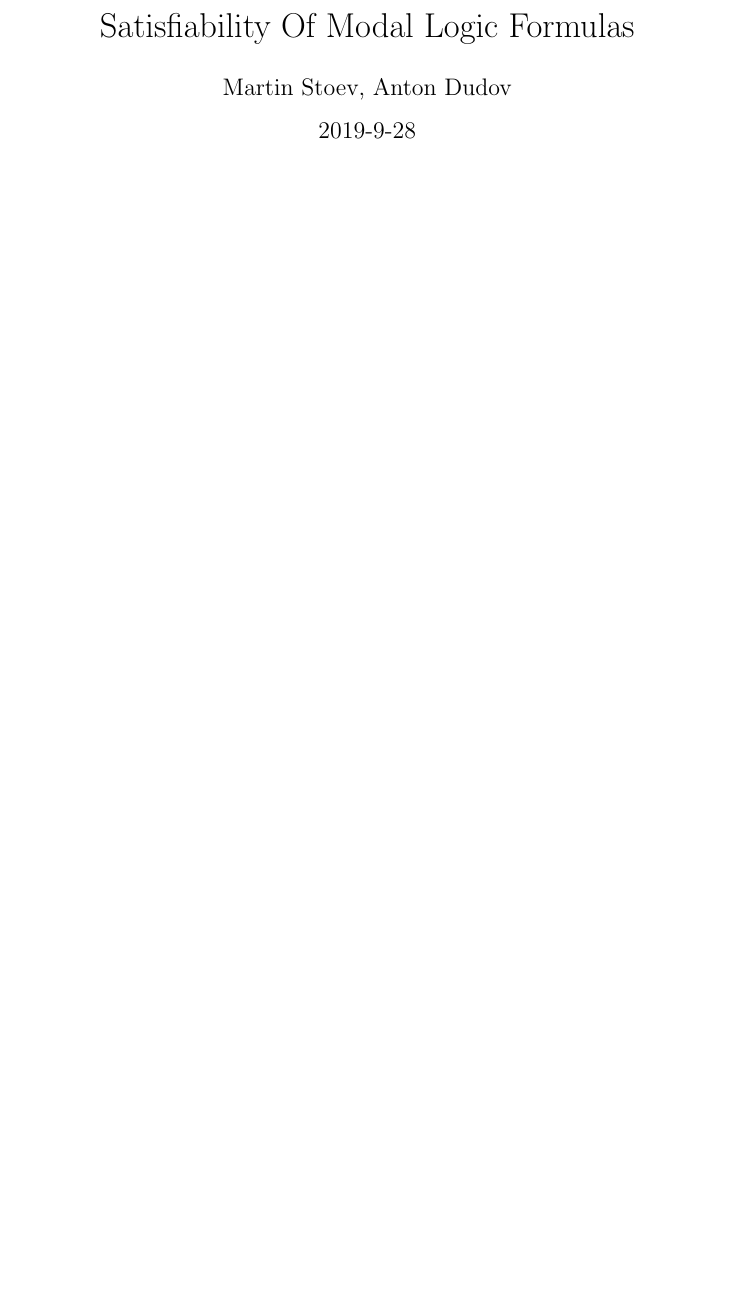
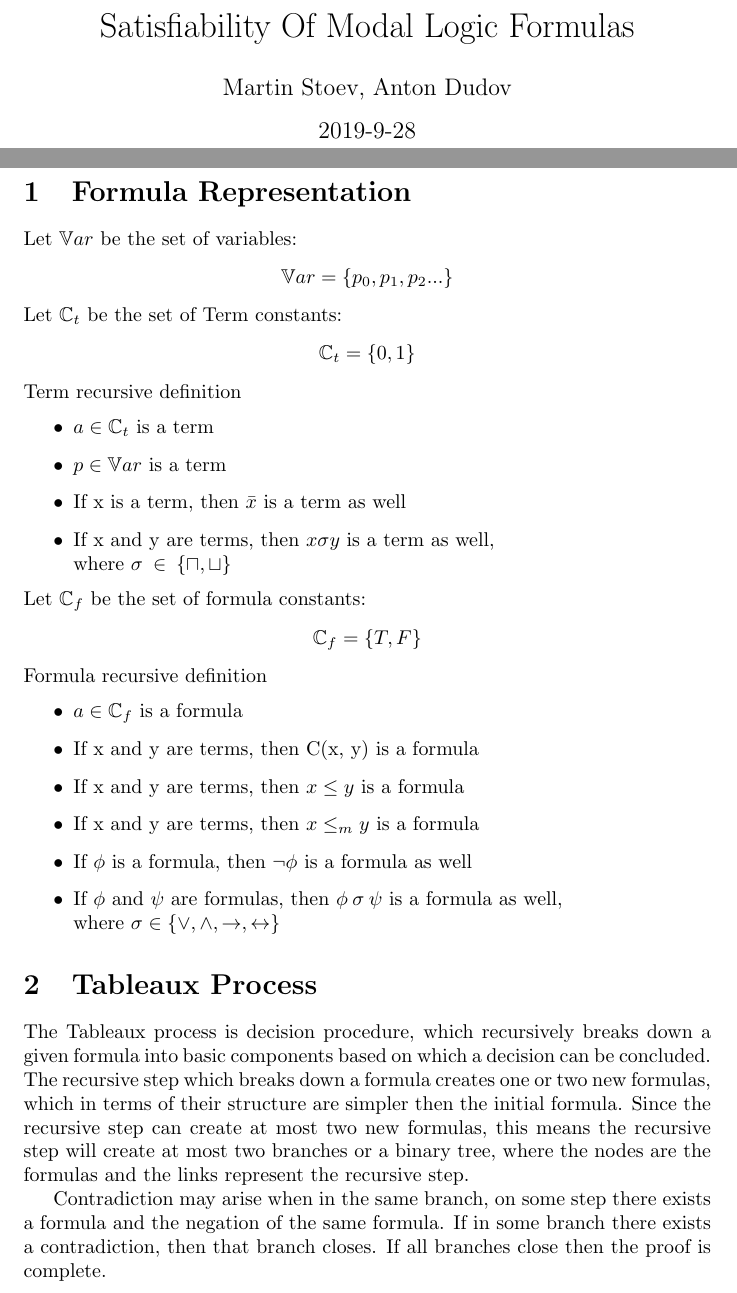
Before and after one commit to Anton94/modal_logic_formula_prover, a LaTeX document (documentation/official_documentation.tex): part of the page before the commit and two parts of pages 1 and 2 of 2 after it, the two joined at a grey line, cut so that both start at the same text, the shorter picture padded with empty space. Compiled offline with pdfLaTeX.

Commit message:
Adding first page (Term, Formula def and Tableaux intro)

```diff
--- a/documentation/official_documentation.tex
+++ b/documentation/official_documentation.tex
@@ -1,4 +1,5 @@
 \documentclass{article}
+\usepackage{amssymb}
 
 \title{Satisfiability Of Modal Logic Formulas}
 \date{2019-9-28}
@@ -9,6 +10,41 @@
 	\pagenumbering{gobble}
 	\newpage
 
+	\section{Formula Representation}
+	Let $\mathbb{V}ar$ be the set of variables:
+	\[ \mathbb{V}ar = \{p_0, p_1, p_2 ... \}\]
+	Let $\mathbb{C}_t$ be the set of Term constants:
+	\[ \mathbb{C}_t = \{0, 1 \}\]
+	Term recursive definition
+	\begin{itemize}
+		\item $a \in \mathbb{C}_t$ is a term
+		\item $p \in \mathbb{V}ar$ is a term
+		\item If x is a term, then $\bar{x}$ is a term as well
+		\item If x and y are terms, then $x \sigma y $ is a term as well,\\
+			where $\sigma \: \in \: \{\sqcap, \sqcup\}$
+	\end{itemize}
+	Let $\mathbb{C}_f$ be the set of formula constants:
+	\[ \mathbb{C}_f = \{T, F \}\]
+	Formula recursive definition
+	\begin{itemize}
+		\item $a \in \mathbb{C}_f$ is a formula
+		\item If x and y are terms, then C(x, y) is a formula
+		\item If x and y are terms, then $x \le y$ is a formula
+		\item If x and y are terms, then $x \le_m y$ is a formula
+		\item If $\phi$ is a formula, then $\neg \phi$ is a formula as well
+		\item If $\phi$ and $\psi$ are formulas, then $\phi \: \sigma \: \psi $ is a formula as well,\\
+			where $\sigma \in \{\vee, \wedge, \rightarrow, \leftrightarrow\}$
+	\end{itemize}
 
+
+	\section{Tableaux Process}
+	The Tableaux process is decision procedure, which recursively breaks down a given formula into basic components
+	based on which a decision can be concluded. The recursive step which breaks down a formula creates one or two
+	new formulas, which in terms of their structure are simpler then the initial formula. Since the recursive step can create
+	at most two new formulas, this means the recursive step will create at most two branches or a binary tree, where the nodes
+	are the formulas and the links represent the recursive step.
+
+	Contradiction may arise when in the same branch, on some step there exists a formula and the negation of the same formula.
+	If in some branch there exists a contradiction, then that branch closes. If all branches close then the proof is complete.
 	\newpage
 \end{document}
```
Also changed, not shown: documentation/notes/tableau_spec.txt (+1 -1 lines), documentation/official_documentation.pdf, 1 other file.
